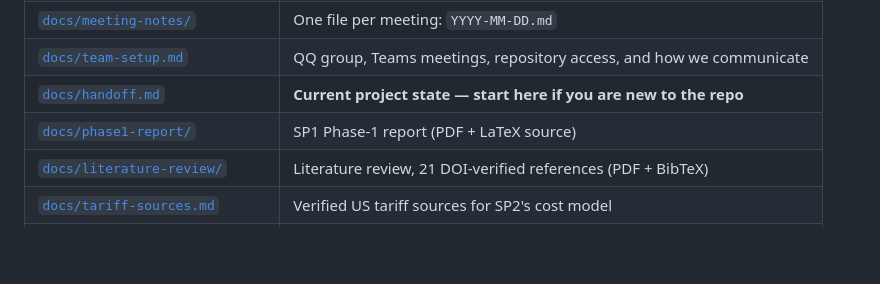
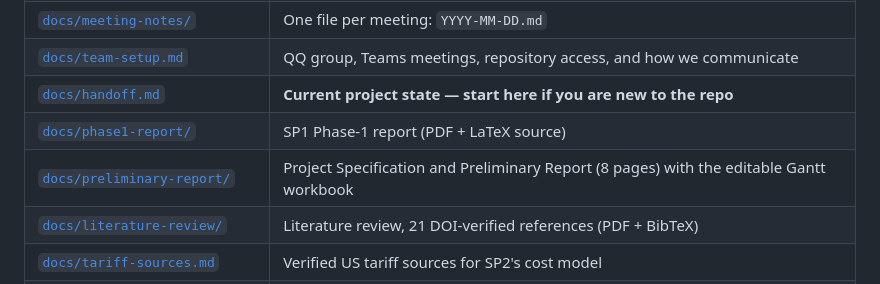
Before and after one commit to blkmanba1/ev-charging-platform, a Markdown page: README.md, the part around the change. Rendered like a GitHub page; blank space fills up the shorter version.

Commit message:
docs: point the documentation table at the preliminary report

```diff
--- a/README.md
+++ b/README.md
@@ -117,6 +117,7 @@ Recommended stacks (from the supervisor):
 | [`docs/team-setup.md`](docs/team-setup.md) | QQ group, Teams meetings, repository access, and how we communicate |
 | [`docs/handoff.md`](docs/handoff.md) | **Current project state — start here if you are new to the repo** |
 | [`docs/phase1-report/`](docs/phase1-report/) | SP1 Phase-1 report (PDF + LaTeX source) |
+| [`docs/preliminary-report/`](docs/preliminary-report/) | Project Specification and Preliminary Report (8 pages) with the editable Gantt workbook |
 | [`docs/literature-review/`](docs/literature-review/) | Literature review, 21 DOI-verified references (PDF + BibTeX) |
 | [`docs/tariff-sources.md`](docs/tariff-sources.md) | Verified US tariff sources for SP2's cost model |
 | [`data/README.md`](data/README.md) | Dataset register: what is official, what is not, and the cleaning caveats |
```
